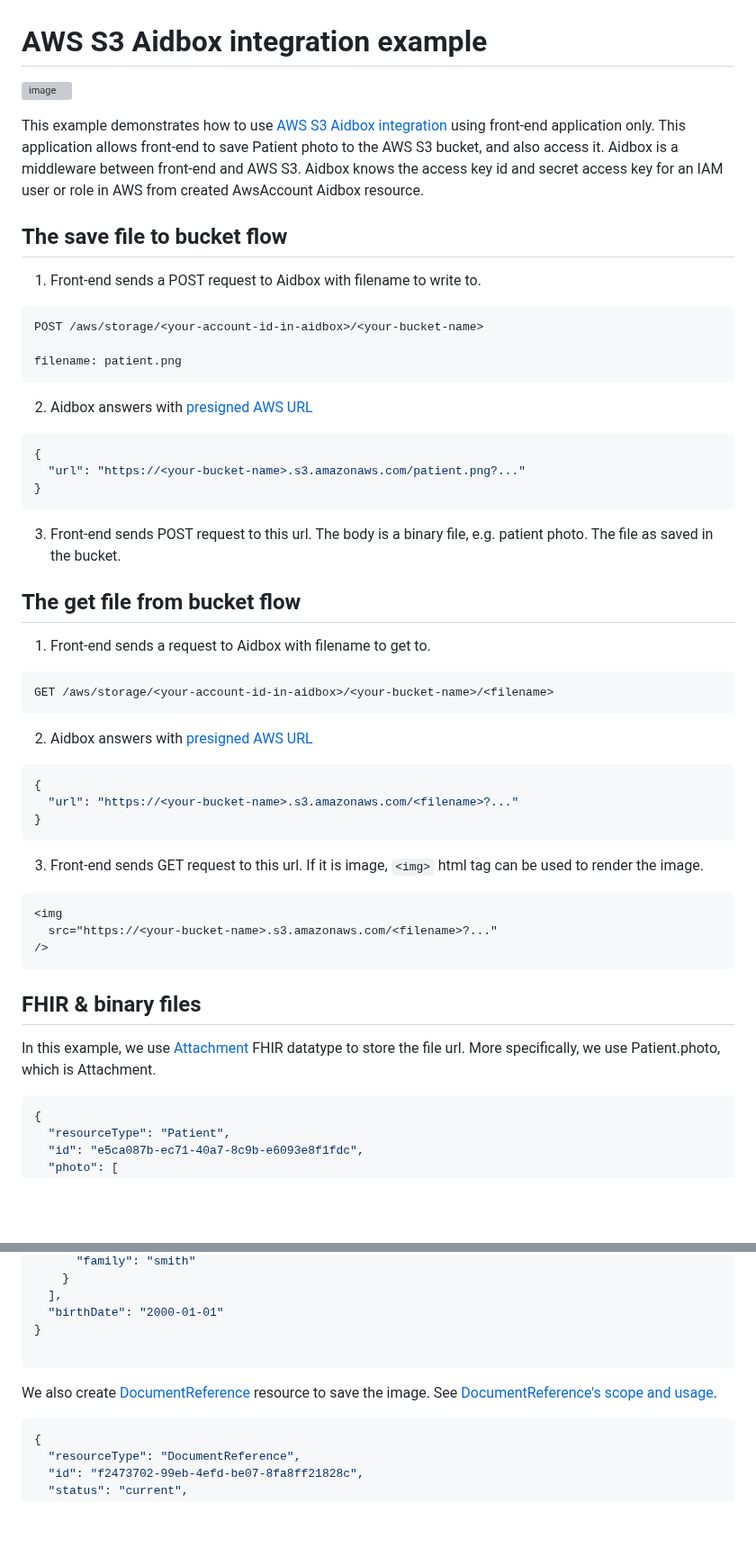
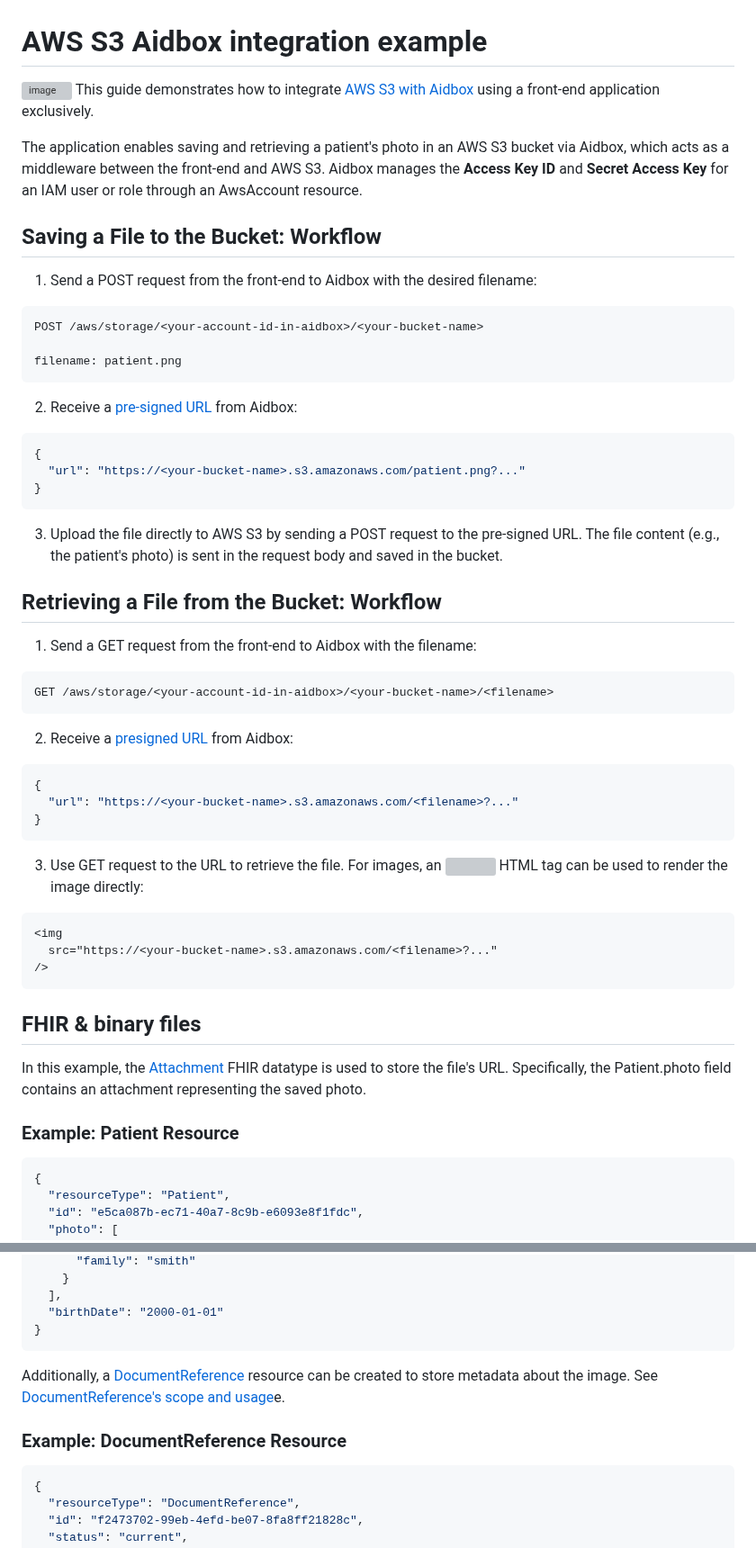
Before and after one commit to Aidbox/examples, a Markdown page: attachments/README.md, 2 parts joined by grey strips. Shown at 90% size. Drawn GitHub-style; blank space fills up the shorter version; grey boxes are pictures that could not be loaded.

````diff
--- a/attachments/README.md
+++ b/attachments/README.md
@@ -1,37 +1,37 @@
 # AWS S3 Aidbox integration example
 ![image](https://github.com/user-attachments/assets/fb3026ef-be1f-4ef8-845e-064e463adb0f)
+This guide demonstrates how to integrate [AWS S3 with Aidbox](https://docs.aidbox.app/storage-1/s3-compatible-storages/aws-s3) using a front-end application exclusively.
 
-This example demonstrates how to use [AWS S3 Aidbox integration](https://docs.aidbox.app/storage-1/s3-compatible-storages/aws-s3) using front-end application only.
-This application allows front-end to save Patient photo to the AWS S3 bucket, and also access it.
-Aidbox is a middleware between front-end and AWS S3. Aidbox knows the access key id and secret access key for an IAM user or role in AWS from created AwsAccount Aidbox resource.
+The application enables saving and retrieving a patient's photo in an AWS S3 bucket via Aidbox, which acts as a middleware between the front-end and AWS S3. Aidbox manages the **Access Key ID** and **Secret Access Key** for an IAM user or role through an AwsAccount resource.
 
-## The save file to bucket flow
-1. Front-end sends a POST request to Aidbox with filename to write to.
+## Saving a File to the Bucket: Workflow
+1. Send a POST request from the front-end to Aidbox with the desired filename:
 ```http
 POST /aws/storage/<your-account-id-in-aidbox>/<your-bucket-name>
 
 filename: patient.png
 ```
-2. Aidbox answers with [presigned AWS URL](https://docs.aws.amazon.com/AmazonS3/latest/userguide/using-presigned-url.html)
+2. Receive a [pre-signed URL](https://docs.aws.amazon.com/AmazonS3/latest/userguide/using-presigned-url.html) from Aidbox:
 ```json
 {
   "url": "https://<your-bucket-name>.s3.amazonaws.com/patient.png?..."
 }
 ```
-3. Front-end sends POST request to this url. The body is a binary file, e.g. patient photo. The file as saved in the bucket.
+3. Upload the file directly to AWS S3 by sending a POST request to the pre-signed URL. The file content (e.g., the patient's photo) is sent in the request body and saved in the bucket.
 
-## The get file from bucket flow
-1. Front-end sends a request to Aidbox with filename to get to.
+## Retrieving a File from the Bucket: Workflow
+1. Send a GET request from the front-end to Aidbox with the filename:
 ```http
 GET /aws/storage/<your-account-id-in-aidbox>/<your-bucket-name>/<filename>
 ```
-2. Aidbox answers with [presigned AWS URL](https://docs.aws.amazon.com/AmazonS3/latest/userguide/using-presigned-url.html)
+2. Receive a [presigned URL](https://docs.aws.amazon.com/AmazonS3/latest/userguide/using-presigned-url.html) from Aidbox:
 ```json
 {
   "url": "https://<your-bucket-name>.s3.amazonaws.com/<filename>?..."
 }
 ```
-3. Front-end sends GET request to this url. If it is image, `<img>` html tag can be used to render the image.
+3. Use GET request to the URL to retrieve the file.
+For images, an <img> HTML tag can be used to render the image directly:
 ```react
 <img
   src="https://<your-bucket-name>.s3.amazonaws.com/<filename>?..."
@@ -39,8 +39,9 @@ GET /aws/storage/<your-account-id-in-aidbox>/<your-bucket-name>/<filename>
 ```
 
 ## FHIR & binary files
-In this example, we use [Attachment](https://build.fhir.org/datatypes.html#attachment) FHIR datatype to store the file url.
-More specifically, we use Patient.photo, which is Attachment.
+In this example, the [Attachment](https://build.fhir.org/datatypes.html#attachment) FHIR datatype is used to store the file's URL. Specifically, the Patient.photo field contains an attachment representing the saved photo.
+
+### Example: Patient Resource
 ```json
 {
   "resourceType": "Patient",
@@ -62,9 +63,9 @@ More specifically, we use Patient.photo, which is Attachment.
   ],
   "birthDate": "2000-01-01"
 }
-
 ```
-We also create [DocumentReference](https://build.fhir.org/documentreference.html) resource to save the image. See [DocumentReference's scope and usage](https://build.fhir.org/documentreference.html#scope).
+Additionally, a [DocumentReference](https://build.fhir.org/documentreference.html) resource can be created to store metadata about the image. See [DocumentReference's scope and usage](https://build.fhir.org/documentreference.html#scope)e.
+### Example: DocumentReference Resource
 ```json
 {
   "resourceType": "DocumentReference",
````
Also changed, not shown: other parts of attachments/README.md (+36 -8 lines).
